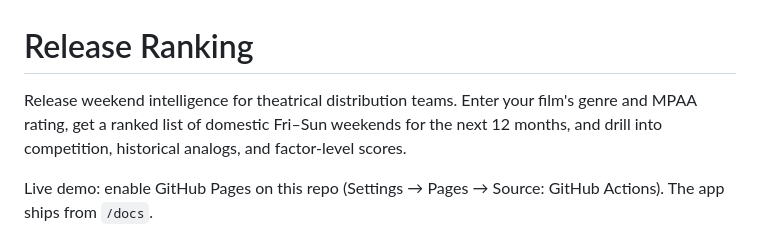
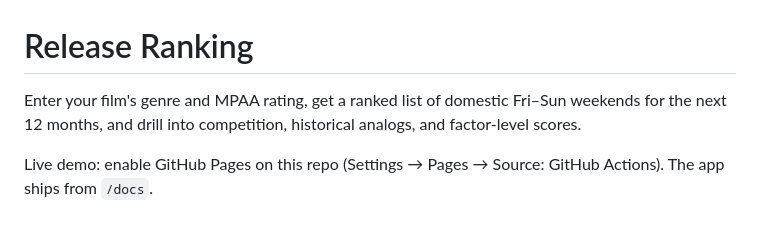
Before and after one commit to ezeada/release-comparator, a Markdown page: README.md, the part around the change. Drawn GitHub-style.

```diff
--- a/README.md
+++ b/README.md
@@ -1,6 +1,6 @@
 # Release Ranking
 
-Release weekend intelligence for theatrical distribution teams. Enter your film's genre and MPAA rating, get a ranked list of domestic Fri–Sun weekends for the next 12 months, and drill into competition, historical analogs, and factor-level scores.
+Enter your film's genre and MPAA rating, get a ranked list of domestic Fri–Sun weekends for the next 12 months, and drill into competition, historical analogs, and factor-level scores.
 
 Live demo: enable GitHub Pages on this repo (Settings → Pages → Source: GitHub Actions). The app ships from `/docs`.
 
```
